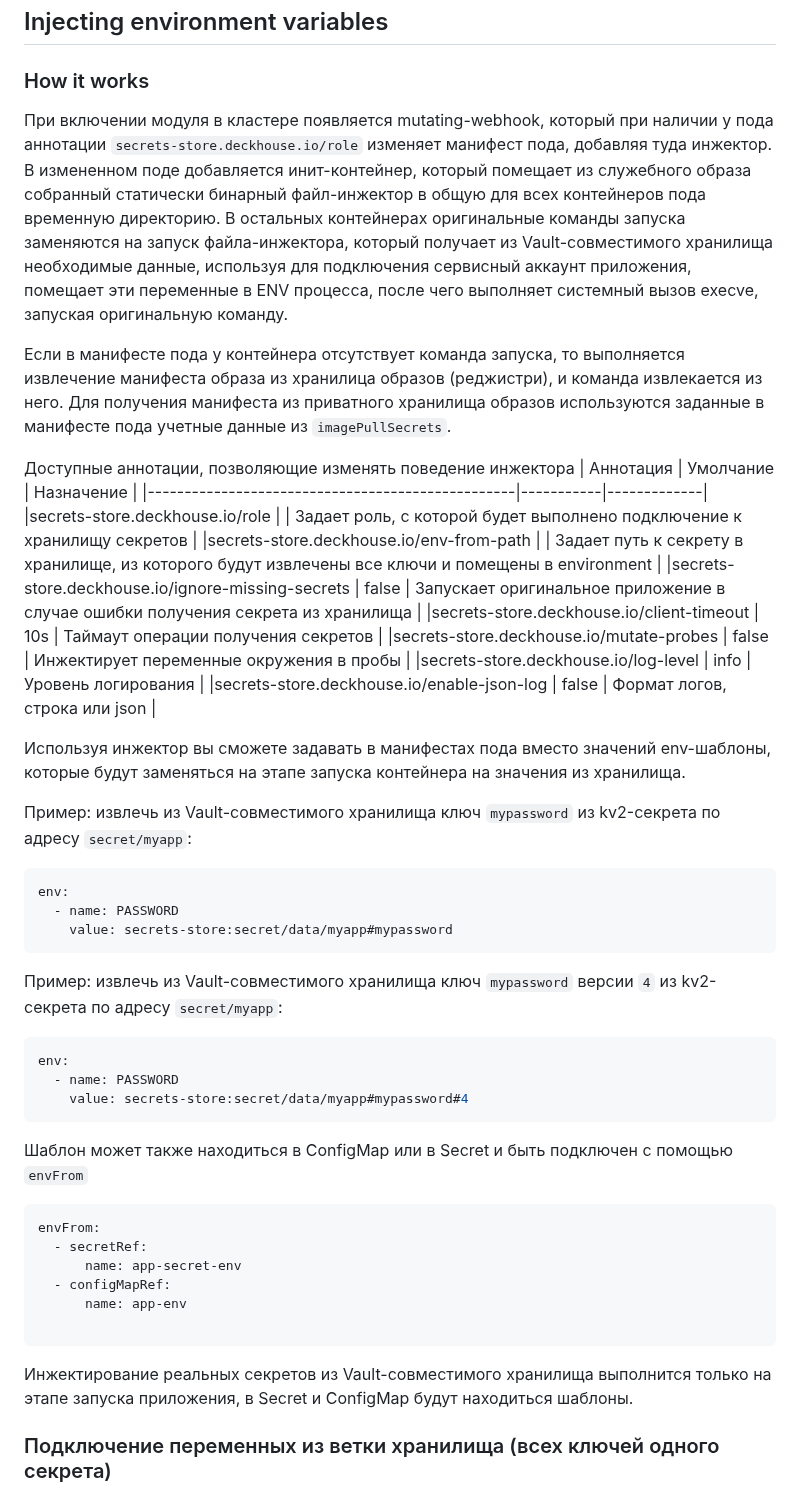
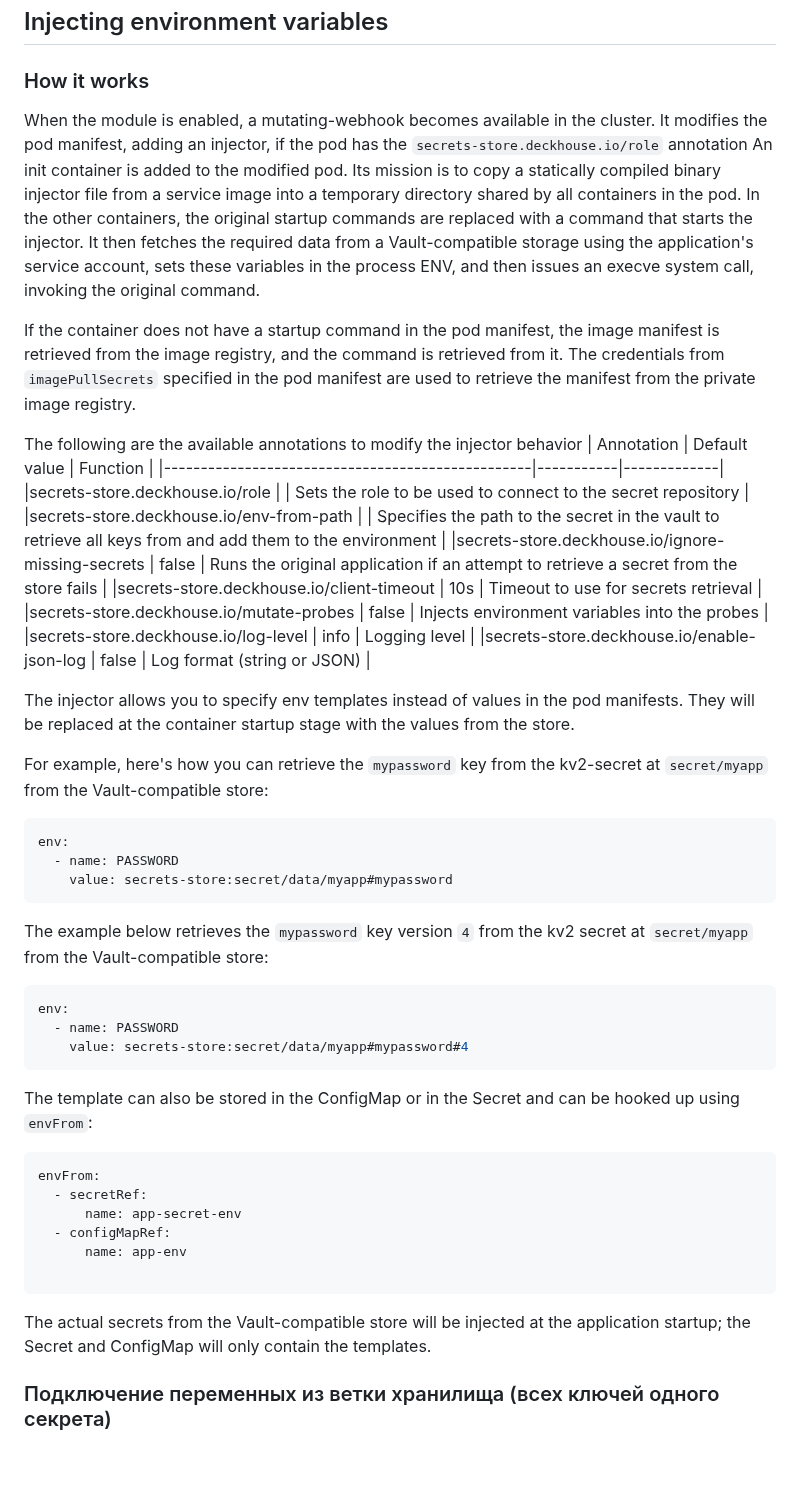
Before and after one commit to deckhouse/secrets-store-integration, a Markdown page: docs/USAGE.md, the part around the change. Drawn GitHub-style; blank space fills up the shorter version.

Commit message:
Update USAGE.md Pt. 2
Signed-off-by: Kirill Kononovich <41591254+kirkonru@users.noreply.github.com>

````diff
--- a/docs/USAGE.md
+++ b/docs/USAGE.md
@@ -92,29 +92,27 @@ kubectl -n my-namespace create serviceaccount myapp
 
 ### How it works
 
-При включении модуля в кластере появляется mutating-webhook, который при наличии у пода аннотации `secrets-store.deckhouse.io/role` изменяет манифест пода,
-добавляя туда инжектор. В измененном поде добавляется инит-контейнер, который помещает из служебного образа собранный статически бинарный файл-инжектор
-в общую для всех контейнеров пода временную директорию. В остальных контейнерах оригинальные команды запуска заменяются на запуск файла-инжектора,
-который получает из Vault-совместимого хранилища необходимые данные, используя для подключения сервисный аккаунт приложения, помещает эти переменные в ENV процесса, после чего выполняет системный вызов execve, запуская оригинальную команду.
+When the module is enabled, a mutating-webhook becomes available in the cluster. It modifies the pod manifest, adding an injector, if the pod has the `secrets-store.deckhouse.io/role` annotation An init container is added to the modified pod. Its mission is to copy a statically compiled binary injector file from a service image into a temporary directory shared by all containers in the pod. In the other containers, the original startup commands are replaced with a command that starts the injector. It then fetches the required data from a Vault-compatible storage using the application's service account, sets these variables in the process ENV, and then issues an execve system call, invoking the original command.
 
-Если в манифесте пода у контейнера отсутствует команда запуска, то выполняется извлечение манифеста образа из хранилица образов (реджистри),
-и команда извлекается из него.
-Для получения манифеста из приватного хранилища образов используются заданные в манифесте пода учетные данные из `imagePullSecrets`.
+If the container does not have a startup command in the pod manifest, the image manifest is retrieved from the image registry,
+and the command is retrieved from it.
+The credentials from `imagePullSecrets` specified in the pod manifest are used to retrieve the manifest from the private image registry.
 
-Доступные аннотации, позволяющие изменять поведение инжектора
-| Аннотация                                        | Умолчание |  Назначение |
+
+The following are the available annotations to modify the injector behavior
+| Annotation                                       | Default value |  Function |
 |--------------------------------------------------|-----------|-------------|
-|secrets-store.deckhouse.io/role                   |           | Задает роль, с которой будет выполнено подключение к хранилищу секретов |
-|secrets-store.deckhouse.io/env-from-path          |           | Задает путь к секрету в хранилище, из которого будут извлечены все ключи и помещены в environment |
-|secrets-store.deckhouse.io/ignore-missing-secrets | false     | Запускает оригинальное приложение в случае ошибки получения секрета из хранилища |
-|secrets-store.deckhouse.io/client-timeout         | 10s       | Таймаут операции получения секретов |
-|secrets-store.deckhouse.io/mutate-probes          | false     | Инжектирует переменные окружения в пробы |
-|secrets-store.deckhouse.io/log-level              | info      | Уровень логирования |
-|secrets-store.deckhouse.io/enable-json-log        | false     | Формат логов, строка или json |
+|secrets-store.deckhouse.io/role                   |           | Sets the role to be used to connect to the secret repository |
+|secrets-store.deckhouse.io/env-from-path          |           | Specifies the path to the secret in the vault to retrieve all keys from and add them to the environment |
+|secrets-store.deckhouse.io/ignore-missing-secrets | false     | Runs the original application if an attempt to retrieve a secret from the store fails |
+|secrets-store.deckhouse.io/client-timeout         | 10s       | Timeout to use for secrets retrieval |
+|secrets-store.deckhouse.io/mutate-probes          | false     | Injects environment variables into the probes |
+|secrets-store.deckhouse.io/log-level              | info      | Logging level |
+|secrets-store.deckhouse.io/enable-json-log        | false     | Log format (string or JSON) |
 
-Используя инжектор вы сможете задавать в манифестах пода вместо значений env-шаблоны, которые будут заменяться на этапе запуска контейнера на значения из хранилища.
+The injector allows you to specify env templates instead of values in the pod manifests. They will be replaced at the container startup stage with the values from the store.
 
-Пример: извлечь из Vault-совместимого хранилища ключ `mypassword` из kv2-секрета по адресу `secret/myapp`:
+For example, here's how you can retrieve the `mypassword` key from the kv2-secret at `secret/myapp` from the Vault-compatible store:
 
 ```yaml
 env:
@@ -122,7 +120,7 @@ env:
     value: secrets-store:secret/data/myapp#mypassword
 ```
 
-Пример: извлечь из Vault-совместимого хранилища ключ `mypassword` версии `4` из kv2-секрета по адресу `secret/myapp`:
+The example below retrieves the `mypassword` key version `4` from the kv2 secret at `secret/myapp` from the Vault-compatible store:
 
 ```yaml
 env:
@@ -130,7 +128,8 @@ env:
     value: secrets-store:secret/data/myapp#mypassword#4
 ```
 
-Шаблон может также находиться в ConfigMap или в Secret и быть подключен с помощью `envFrom`
+The template can also be stored in the ConfigMap or in the Secret and can be hooked up using `envFrom`:
+
 ```yaml
 envFrom:
   - secretRef:
@@ -139,8 +138,7 @@ envFrom:
       name: app-env
 
 ```
-Инжектирование реальных секретов из Vault-совместимого хранилища выполнится только на этапе запуска приложения, в Secret и ConfigMap будут находиться шаблоны.
-
+The actual secrets from the Vault-compatible store will be injected at the application startup; the Secret and ConfigMap will only contain the templates.
 
 ### Подключение переменных из ветки хранилища (всех ключей одного секрета)
 
````
